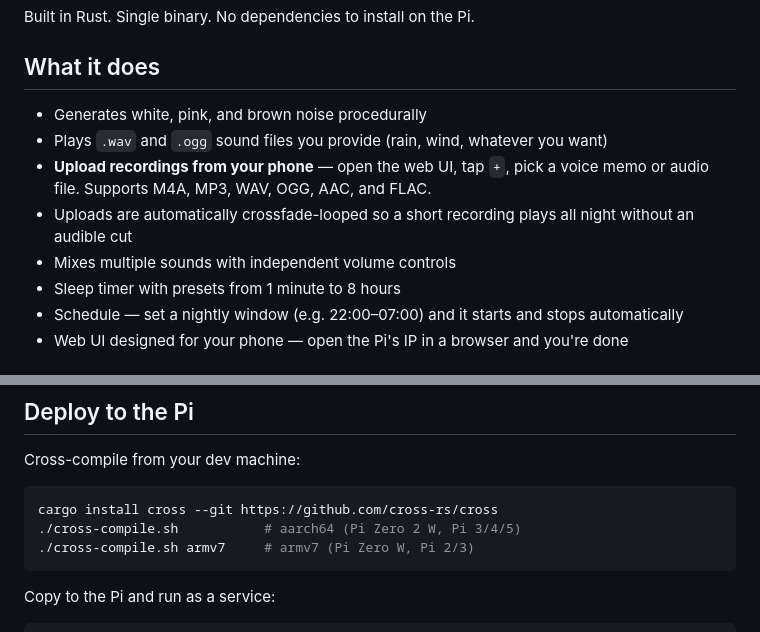
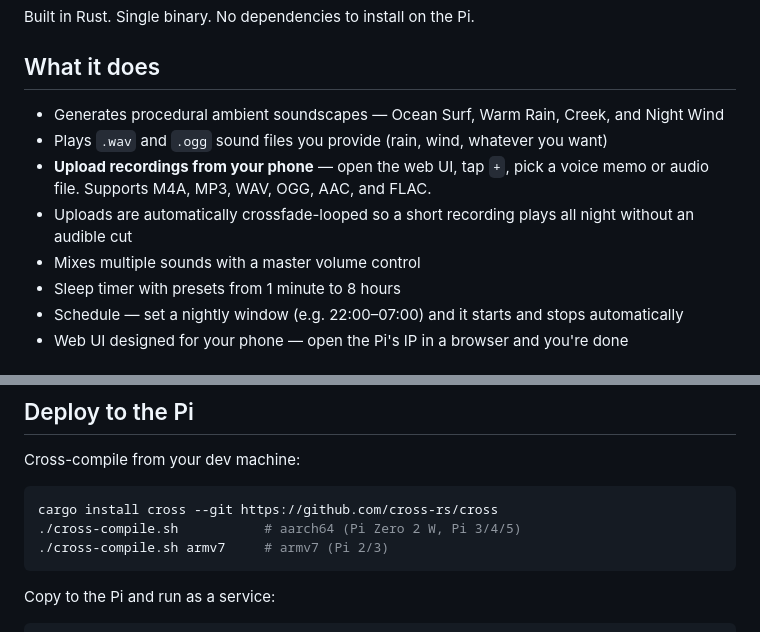
Before and after one commit to brittonhayes/noisey, a Markdown page: README.md, 2 parts joined by grey strips. GitHub-like rendering.

Commit message:
Fix README inaccuracies: noise types, volume controls, and Pi targets (#9)

````diff
--- a/README.md
+++ b/README.md
@@ -6,11 +6,11 @@ Built in Rust. Single binary. No dependencies to install on the Pi.
 
 ## What it does
 
-- Generates white, pink, and brown noise procedurally
+- Generates procedural ambient soundscapes — Ocean Surf, Warm Rain, Creek, and Night Wind
 - Plays `.wav` and `.ogg` sound files you provide (rain, wind, whatever you want)
 - **Upload recordings from your phone** — open the web UI, tap `+`, pick a voice memo or audio file. Supports M4A, MP3, WAV, OGG, AAC, and FLAC.
 - Uploads are automatically crossfade-looped so a short recording plays all night without an audible cut
-- Mixes multiple sounds with independent volume controls
+- Mixes multiple sounds with a master volume control
 - Sleep timer with presets from 1 minute to 8 hours
 - Schedule — set a nightly window (e.g. 22:00–07:00) and it starts and stops automatically
 - Web UI designed for your phone — open the Pi's IP in a browser and you're done
@@ -53,7 +53,7 @@ Cross-compile from your dev machine:
 ```bash
 cargo install cross --git https://github.com/cross-rs/cross
 ./cross-compile.sh           # aarch64 (Pi Zero 2 W, Pi 3/4/5)
-./cross-compile.sh armv7     # armv7 (Pi Zero W, Pi 2/3)
+./cross-compile.sh armv7     # armv7 (Pi 2/3)
 ```
 
 Copy to the Pi and run as a service:
````
